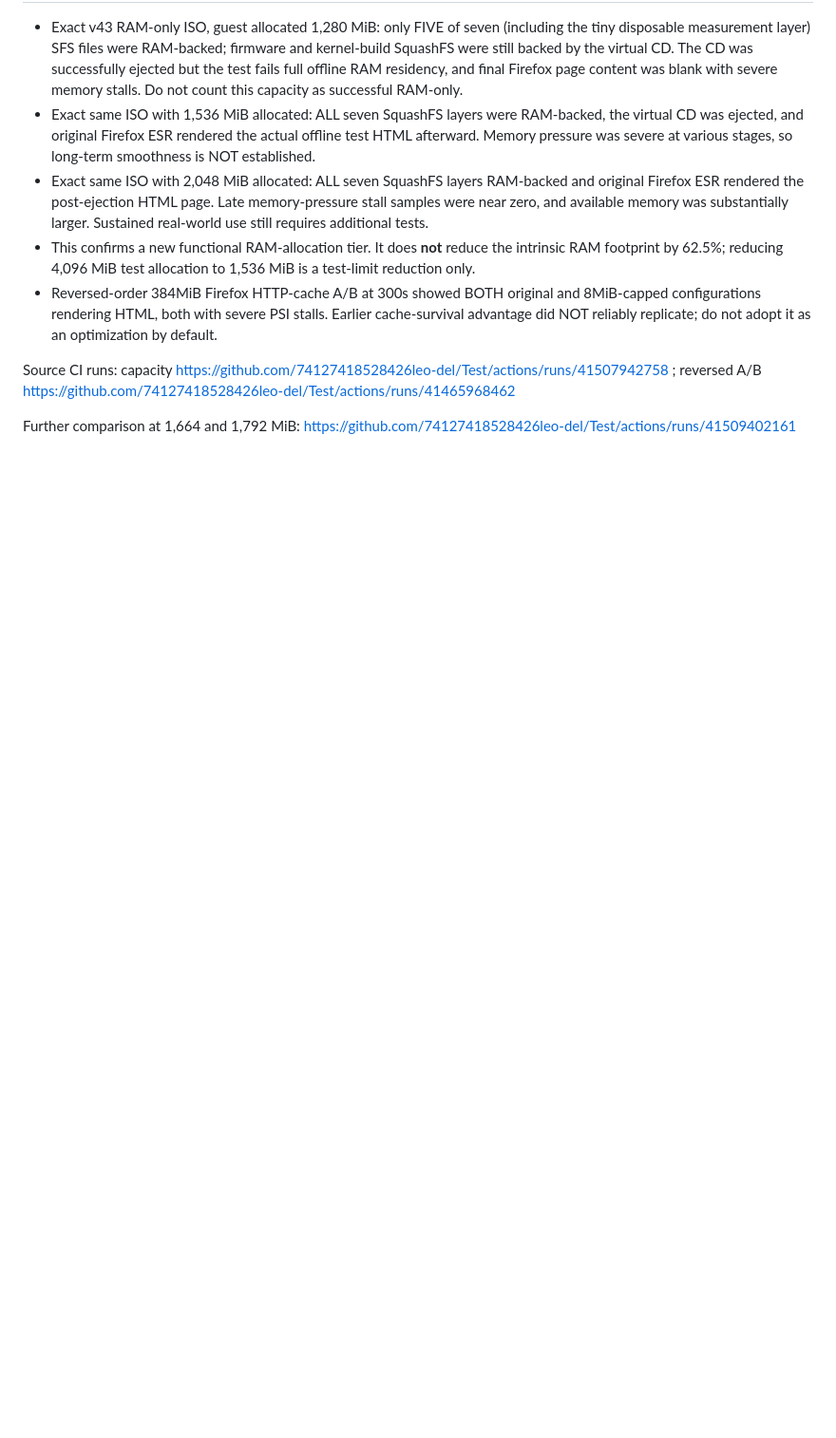
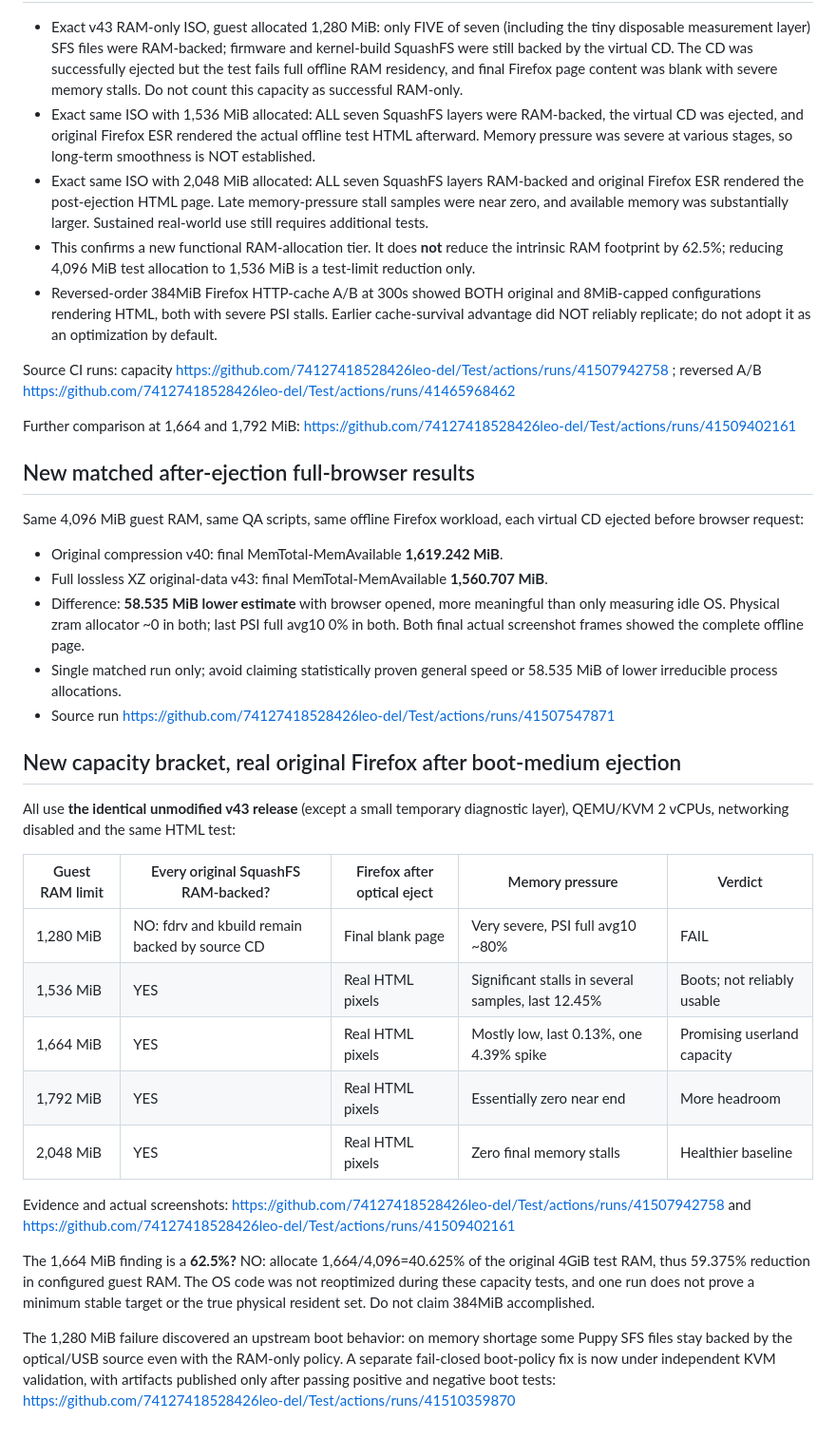
Before and after one commit to 74127418528426leo-del/Test, a Markdown page: PUPPY50_ENGINEERING_RESET.md, the part around the change. Shown at 95% size. Drawn GitHub-style; blank space fills up the shorter version.

Commit message:
Record actual post-eject Firefox at 1664MiB and matched 58.535MiB memory estimate advantage with explicit pressure limits

```diff
--- a/PUPPY50_ENGINEERING_RESET.md
+++ b/PUPPY50_ENGINEERING_RESET.md
@@ -59,3 +59,33 @@ The safe full original-feature RAM-only mode remains the 4GiB-tested v43 until s
 Source CI runs: capacity https://github.com/74127418528426leo-del/Test/actions/runs/41507942758 ; reversed A/B https://github.com/74127418528426leo-del/Test/actions/runs/41465968462
 
 Further comparison at 1,664 and 1,792 MiB: https://github.com/74127418528426leo-del/Test/actions/runs/41509402161
+
+
+## New matched after-ejection full-browser results
+
+Same 4,096 MiB guest RAM, same QA scripts, same offline Firefox workload, each virtual CD ejected before browser request:
+
+- Original compression v40: final MemTotal-MemAvailable **1,619.242 MiB**.
+- Full lossless XZ original-data v43: final MemTotal-MemAvailable **1,560.707 MiB**.
+- Difference: **58.535 MiB lower estimate** with browser opened, more meaningful than only measuring idle OS. Physical zram allocator ~0 in both; last PSI full avg10 0% in both. Both final actual screenshot frames showed the complete offline page.
+- Single matched run only; avoid claiming statistically proven general speed or 58.535 MiB of lower irreducible process allocations.
+- Source run https://github.com/74127418528426leo-del/Test/actions/runs/41507547871
+
+## New capacity bracket, real original Firefox after boot-medium ejection
+
+All use **the identical unmodified v43 release** (except a small temporary diagnostic layer), QEMU/KVM 2 vCPUs, networking disabled and the same HTML test:
+
+| Guest RAM limit | Every original SquashFS RAM-backed? | Firefox after optical eject | Memory pressure | Verdict |
+|---|---|---|---|---|
+| 1,280 MiB | NO: fdrv and kbuild remain backed by source CD | Final blank page | Very severe, PSI full avg10 ~80% | FAIL |
+| 1,536 MiB | YES | Real HTML pixels | Significant stalls in several samples, last 12.45% | Boots; not reliably usable |
+| 1,664 MiB | YES | Real HTML pixels | Mostly low, last 0.13%, one 4.39% spike | Promising userland capacity |
+| 1,792 MiB | YES | Real HTML pixels | Essentially zero near end | More headroom |
+| 2,048 MiB | YES | Real HTML pixels | Zero final memory stalls | Healthier baseline |
+
+Evidence and actual screenshots: https://github.com/74127418528426leo-del/Test/actions/runs/41507942758 and https://github.com/74127418528426leo-del/Test/actions/runs/41509402161
+
+The 1,664 MiB finding is a **62.5%?** NO: allocate 1,664/4,096=40.625% of the original 4GiB test RAM, thus 59.375% reduction in configured guest RAM. The OS code was not reoptimized during these capacity tests, and one run does not prove a minimum stable target or the true physical resident set. Do not claim 384MiB accomplished.
+
+The 1,280 MiB failure discovered an upstream boot behavior: on memory shortage some Puppy SFS files stay backed by the optical/USB source even with the RAM-only policy. A separate fail-closed boot-policy fix is now under independent KVM validation, with artifacts published only after passing positive and negative boot tests:
+https://github.com/74127418528426leo-del/Test/actions/runs/41510359870
```
